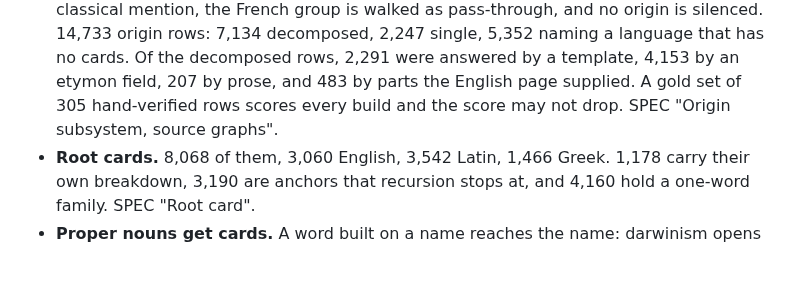
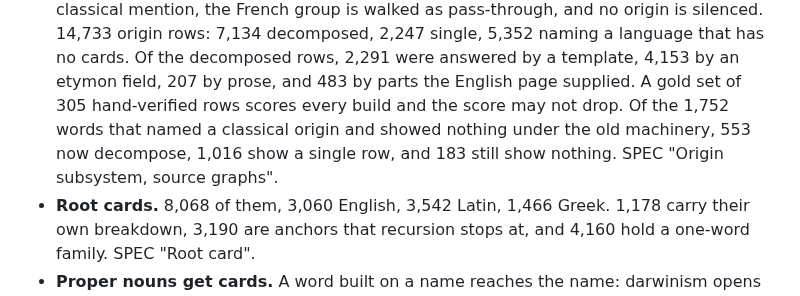
Before and after one commit to jjm4000/etymikon, a Markdown page: ROADMAP.md, the part around the change. Rendered like a GitHub page; blank space fills up the shorter version.

Commit message:
Restore the misses figures the ledger rewrite dropped
5ab743a said it corrected the misses line to 553 / 1,016 / 183. It did
not: the line lived in the "Next: origin subsystem" paragraph, and that
paragraph was deleted whole, so the figures left the file with it. They
belong in the origin bullet, because the 183 that still show nothing are
what the section-clash follow-up is about. Read off the build report's
own line for the 1,752 misses of 2026-09-01.

Co-Authored-By: Claude Fable 5 <noreply@anthropic.com>

```diff
--- a/ROADMAP.md
+++ b/ROADMAP.md
@@ -38,7 +38,10 @@ tiles.
   Of the decomposed rows, 2,291 were answered by a template, 4,153 by an
   etymon field, 207 by prose, and 483 by parts the English page supplied.
   A gold set of 305 hand-verified rows scores every build and the score
-  may not drop. SPEC "Origin subsystem, source graphs".
+  may not drop. Of the 1,752 words that named a classical origin and
+  showed nothing under the old machinery, 553 now decompose, 1,016 show
+  a single row, and 183 still show nothing. SPEC "Origin subsystem,
+  source graphs".
 - **Root cards.** 8,068 of them, 3,060 English, 3,542 Latin, 1,466 Greek.
   1,178 carry their own breakdown, 3,190 are anchors that recursion stops
   at, and 4,160 hold a one-word family. SPEC "Root card".
```
